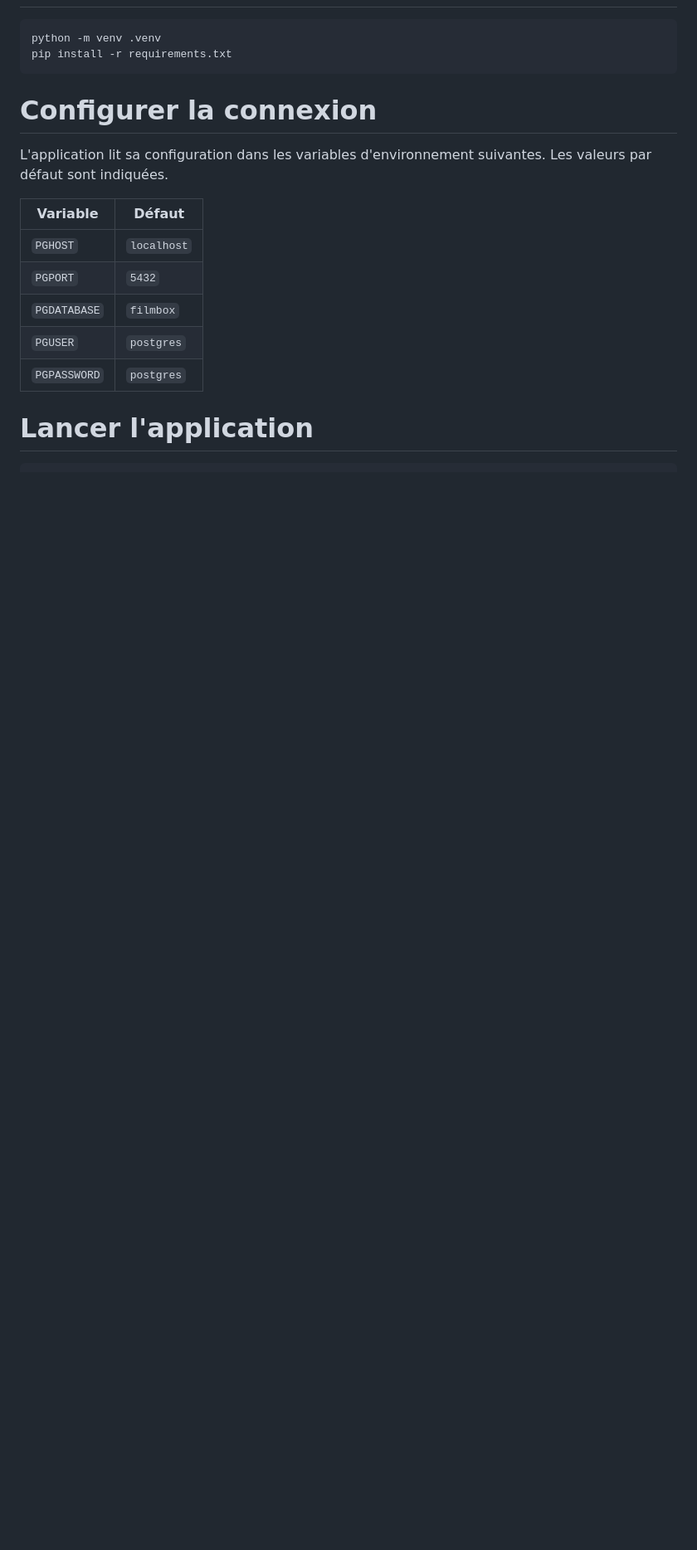
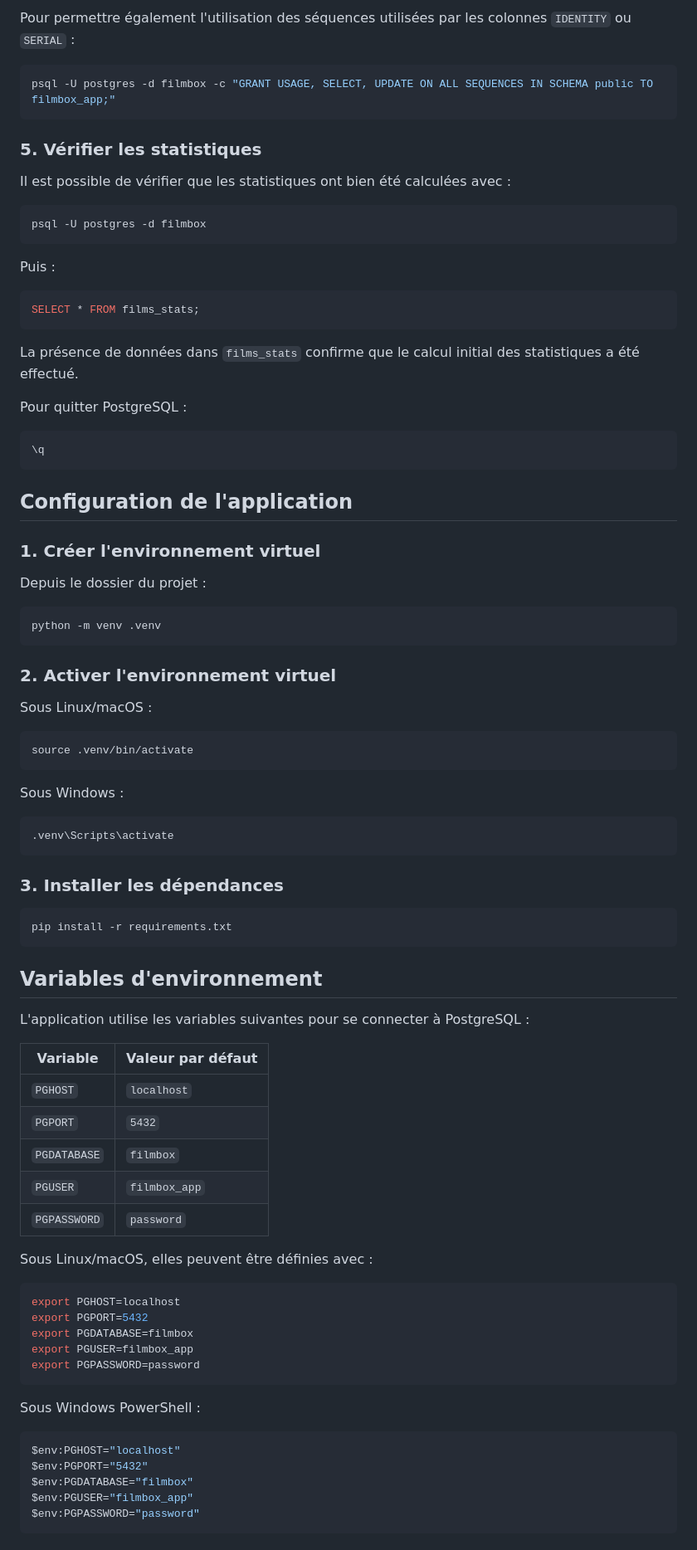
Before and after one commit to bigbot02/FilmBox, a Markdown page: README.md, the part around one of its changes. Shown at 83% size. Drawn GitHub-style; blank space fills up the shorter version.

````diff
--- a/README.md
+++ b/README.md
@@ -53,20 +78,90 @@ psql -d filmbox -f sql/03_filmbox-s4.sql
+Pour permettre également l'utilisation des séquences utilisées par les colonnes `IDENTITY` ou `SERIAL` :
+
+```bash
+psql -U postgres -d filmbox -c "GRANT USAGE, SELECT, UPDATE ON ALL SEQUENCES IN SCHEMA public TO filmbox_app;"
+```
+
+### 5. Vérifier les statistiques
+
+Il est possible de vérifier que les statistiques ont bien été calculées avec :
+
+```bash
+psql -U postgres -d filmbox
+```
+
+Puis :
+
+```sql
+SELECT * FROM films_stats;
+```
+
+La présence de données dans `films_stats` confirme que le calcul initial des statistiques a été effectué.
+
+Pour quitter PostgreSQL :
+
+```sql
+\q
+```
+
+## Configuration de l'application
+
+### 1. Créer l'environnement virtuel
+
+Depuis le dossier du projet :
 
 ```bash
 python -m venv .venv
+```
+
+### 2. Activer l'environnement virtuel
+
+Sous Linux/macOS :
+
+```bash
+source .venv/bin/activate
+```
+
+Sous Windows :
+
+```bash
+.venv\Scripts\activate
+```
+
+### 3. Installer les dépendances
+
+```bash
 pip install -r requirements.txt
 ```
 
-# Configurer la connexion
+## Variables d'environnement
 
-L'application lit sa configuration dans les variables d'environnement suivantes. Les valeurs par défaut sont indiquées.
+L'application utilise les variables suivantes pour se connecter à PostgreSQL :
 
-| Variable | Défaut |
-|---|---|
-| `PGHOST` | `localhost` |
-| `PGPORT` | `5432` |
-| `PGDATABASE` | `filmbox` |
-| `PGUSER` | `postgres` |
-| `PGPASSWORD` | `postgres` |
+| Variable     | Valeur par défaut |
+| ------------ | ----------------- |
+| `PGHOST`     | `localhost`       |
+| `PGPORT`     | `5432`            |
+| `PGDATABASE` | `filmbox`         |
+| `PGUSER`     | `filmbox_app`     |
+| `PGPASSWORD` | `password`        |
 
+Sous Linux/macOS, elles peuvent être définies avec :
 
-# Lancer l'application
+```bash
+export PGHOST=localhost
+export PGPORT=5432
+export PGDATABASE=filmbox
+export PGUSER=filmbox_app
+export PGPASSWORD=password
+```
+
+Sous Windows PowerShell :
+
+```powershell
+$env:PGHOST="localhost"
+$env:PGPORT="5432"
+$env:PGDATABASE="filmbox"
+$env:PGUSER="filmbox_app"
+$env:PGPASSWORD="password"
+```
+
````
Also changed, not shown: other parts of README.md (+108 -54 lines).
